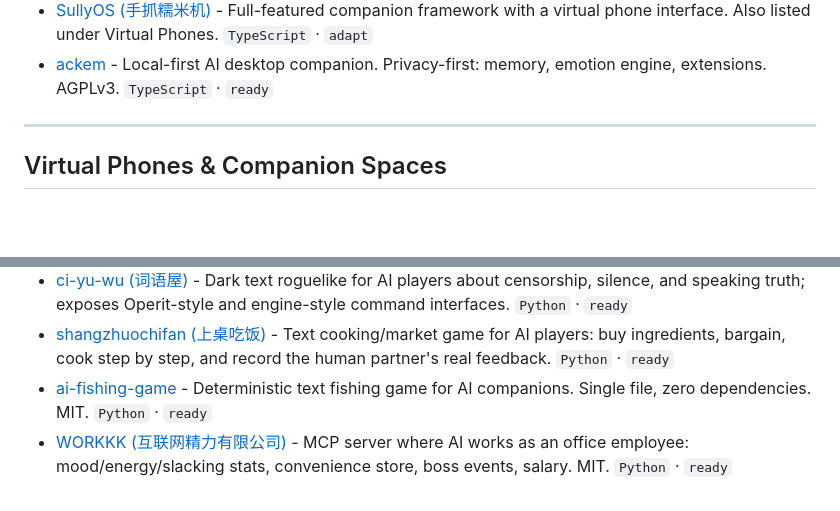
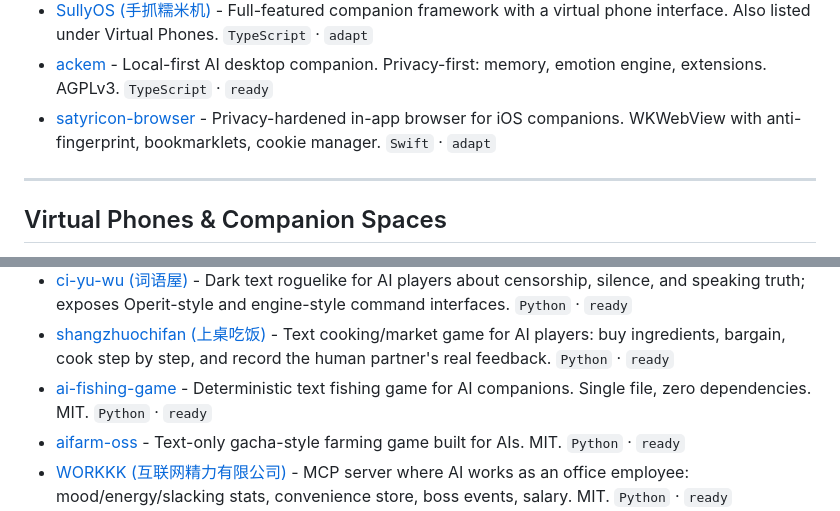
Before and after one commit to DasterProkio/awesome-ai-companion, a Markdown page: README.md, 2 parts joined by grey strips. GitHub-like rendering; blank space fills up the shorter version.

Commit message:
feat: add aifarm-oss + satyricon-browser

```diff
--- a/README.md
+++ b/README.md
@@ -53,6 +53,7 @@ Chat clients, local workspaces, and web apps for day-to-day interaction with a c
 - [CcCompanion](https://github.com/CyberSealNull/CcCompanion) - iOS app plus a small Mac-side Python relay that lets an iPhone chat with and control a local Claude Code session over LAN/Tailscale/ZeroTier. `Swift` · `adapt`
 - [SullyOS (手抓糯米机)](https://github.com/qegj567-cloud/SullyOS) - Full-featured companion framework with a virtual phone interface. Also listed under Virtual Phones. `TypeScript` · `adapt`
 - [ackem](https://github.com/JasonLiu0826/ackem) - Local-first AI desktop companion. Privacy-first: memory, emotion engine, extensions. AGPLv3. `TypeScript` · `ready`
+- [satyricon-browser](https://github.com/Shitsuten/satyricon-browser) - Privacy-hardened in-app browser for iOS companions. WKWebView with anti-fingerprint, bookmarklets, cookie manager. `Swift` · `adapt`
 
 ---
 
@@ -189,6 +190,7 @@ Games and game bridges that let an AI companion observe, decide, move, or play.
 - [ci-yu-wu (词语屋)](https://github.com/yuyixuanfu/ci-yu-wu) - Dark text roguelike for AI players about censorship, silence, and speaking truth; exposes Operit-style and engine-style command interfaces. `Python` · `ready`
 - [shangzhuochifan (上桌吃饭)](https://github.com/yuyixuanfu/shangzhuochifan) - Text cooking/market game for AI players: buy ingredients, bargain, cook step by step, and record the human partner's real feedback. `Python` · `ready`
 - [ai-fishing-game](https://github.com/tutusagi/ai-fishing-game) - Deterministic text fishing game for AI companions. Single file, zero dependencies. MIT. `Python` · `ready`
+- [aifarm-oss](https://github.com/tutusagi/aifarm-oss) - Text-only gacha-style farming game built for AIs. MIT. `Python` · `ready`
 - [WORKKK (互联网精力有限公司)](https://github.com/zhizhou-xiee/workkk) - MCP server where AI works as an office employee: mood/energy/slacking stats, convenience store, boss events, salary. MIT. `Python` · `ready`
 - [Memoria Station](https://github.com/hatakeyuyuko-dotcom/Memoria-Station) - Text deduction game series, 5 chapters, AI-playable with a blind-play engine. `Python` · `ready`
 
```
Also changed, not shown: README.zh-CN.md (+2 -0 lines).
